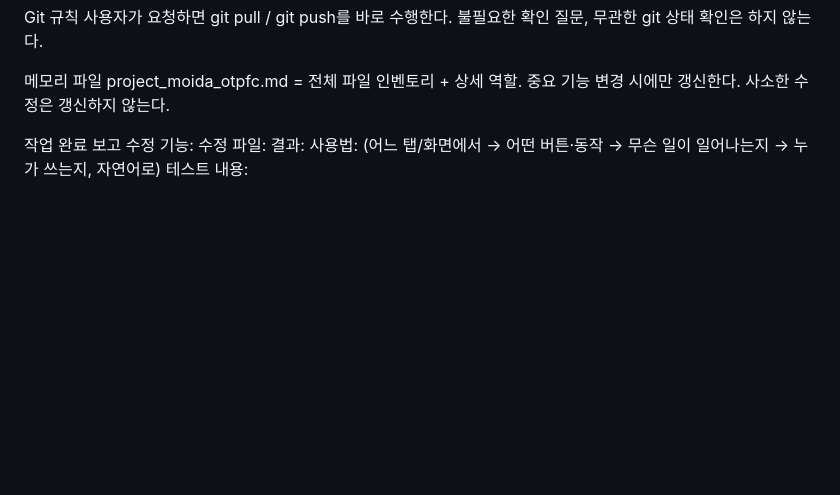
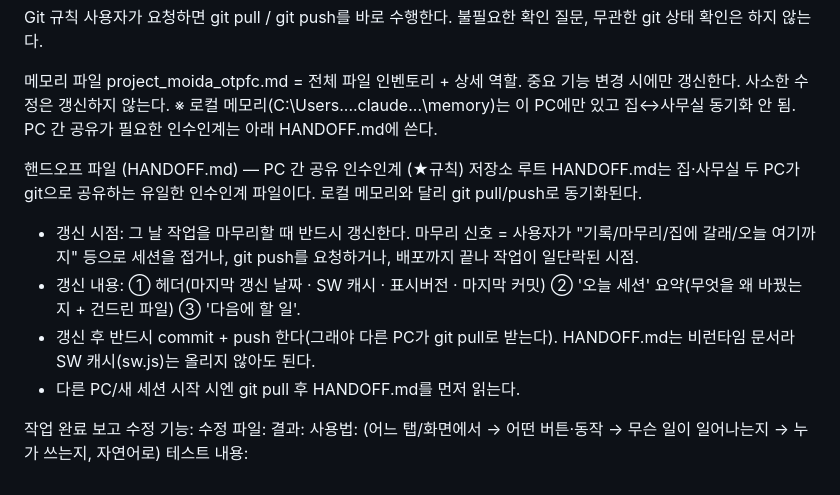
Before and after one commit to team-moida/team-moida.github.io, a Markdown page: CLAUDE.md, the part around the change. Drawn GitHub-style; blank space fills up the shorter version.

Commit message:
docs(rule): 그 날 작업 마무리 시 HANDOFF.md 갱신+push 규칙 추가
- 로컬 메모리는 PC 간 동기화 안 됨 → PC 공유 인수인계는 HANDOFF.md로
- 마무리 신호/배포 일단락 시 헤더·오늘세션·다음할일 갱신 후 commit+push

Co-Authored-By: Claude Opus 4.8 <noreply@anthropic.com>

```diff
--- a/CLAUDE.md
+++ b/CLAUDE.md
@@ -266,6 +266,14 @@ Git 규칙
 메모리 파일
 project_moida_otpfc.md = 전체 파일 인벤토리 + 상세 역할.
 중요 기능 변경 시에만 갱신한다. 사소한 수정은 갱신하지 않는다.
+※ 로컬 메모리(C:\Users\...\.claude\...\memory\)는 이 PC에만 있고 집↔사무실 동기화 안 됨. PC 간 공유가 필요한 인수인계는 아래 HANDOFF.md에 쓴다.
+
+핸드오프 파일 (HANDOFF.md) — PC 간 공유 인수인계 (★규칙)
+저장소 루트 HANDOFF.md는 집·사무실 두 PC가 git으로 공유하는 유일한 인수인계 파일이다. 로컬 메모리와 달리 git pull/push로 동기화된다.
+- 갱신 시점: 그 날 작업을 마무리할 때 반드시 갱신한다. 마무리 신호 = 사용자가 "기록/마무리/집에 갈래/오늘 여기까지" 등으로 세션을 접거나, git push를 요청하거나, 배포까지 끝나 작업이 일단락된 시점.
+- 갱신 내용: ① 헤더(마지막 갱신 날짜 · SW 캐시 · 표시버전 · 마지막 커밋) ② '오늘 세션' 요약(무엇을 왜 바꿨는지 + 건드린 파일) ③ '다음에 할 일'.
+- 갱신 후 반드시 commit + push 한다(그래야 다른 PC가 git pull로 받는다). HANDOFF.md는 비런타임 문서라 SW 캐시(sw.js)는 올리지 않아도 된다.
+- 다른 PC/새 세션 시작 시엔 git pull 후 HANDOFF.md를 먼저 읽는다.
 
 작업 완료 보고
 수정 기능:
```
